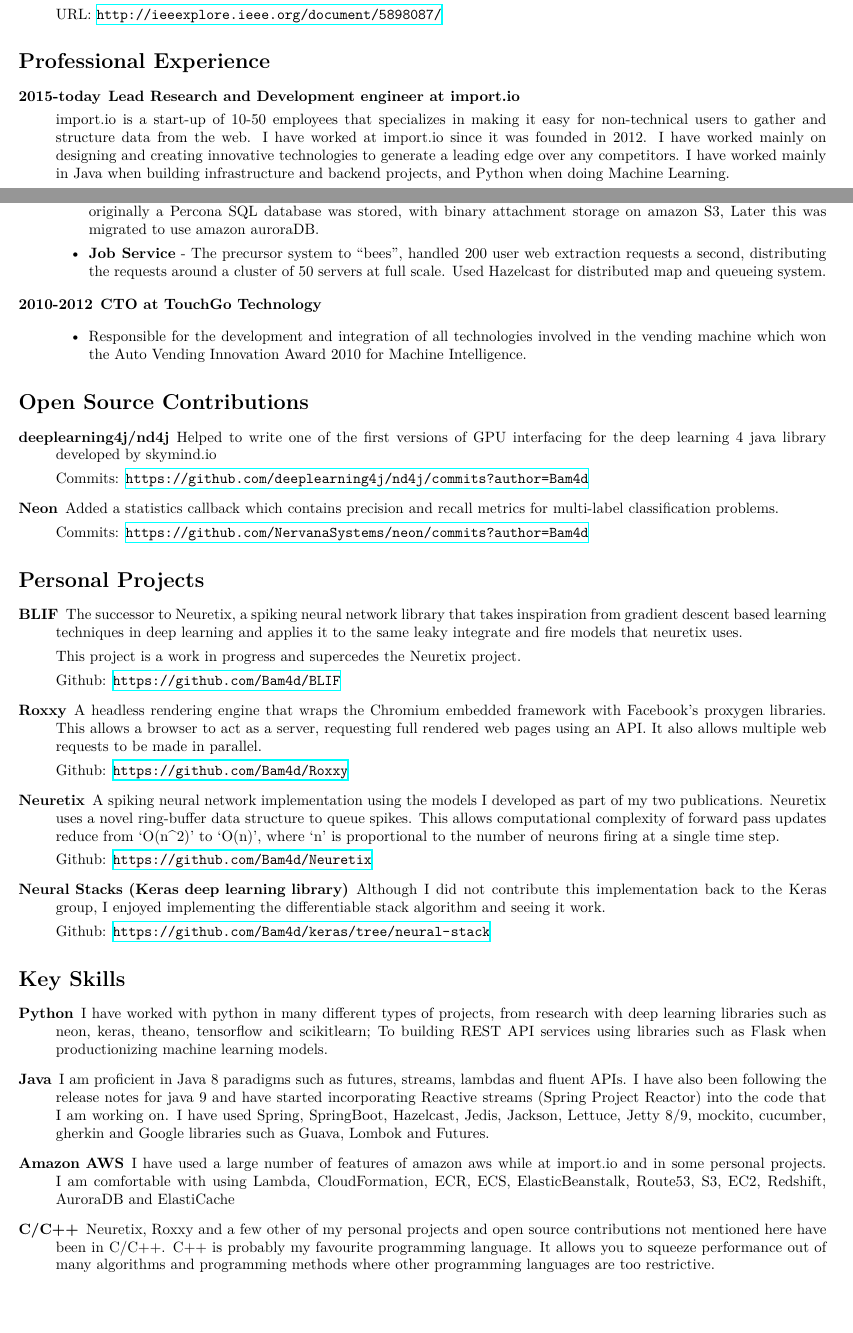
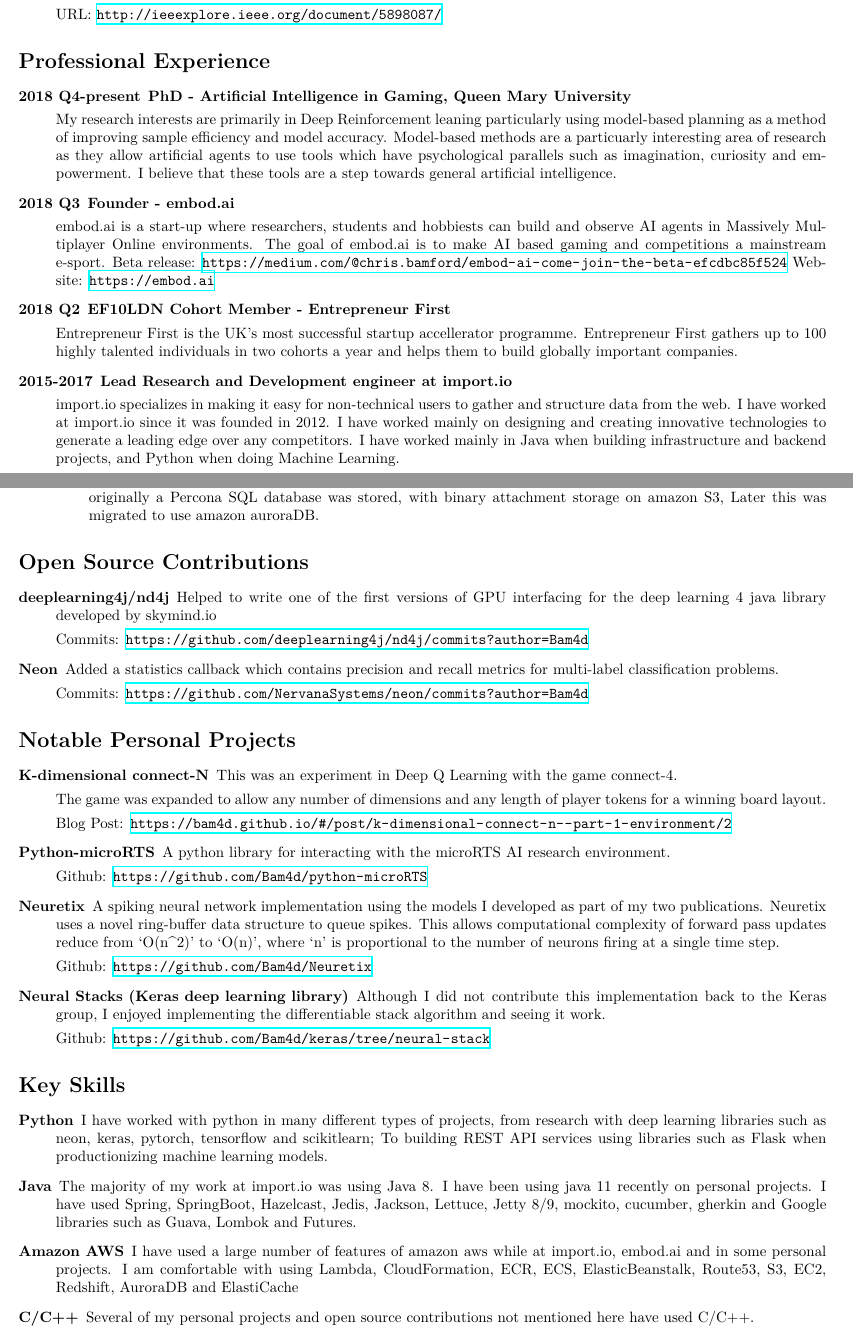
Before and after one commit to Bam4d/cv, a LaTeX CV (tex/cv.tex): two parts of pages 1 and 2 of 2, joined at a grey line, cut so that both start at the same text, the shorter picture padded with empty space. Compiled offline with XeLaTeX.

Commit message:
updated cv

```diff
--- a/tex/cv.tex
+++ b/tex/cv.tex
@@ -57,16 +57,41 @@
 \section{Professional Experience}\label{professional-experience}
 
 \begin{description}
-\item[2015-today]
+\item[2018 Q4-present]
+\textbf{PhD - Artificial Intelligence in Gaming, Queen Mary University}
+
+My research interests are primarily in Deep Reinforcement leaning
+particularly using model-based planning as a method of improving sample
+efficiency and model accuracy. Model-based methods are a particuarly
+interesting area of research as they allow artificial agents to use
+tools which have psychological parallels such as imagination, curiosity
+and empowerment. I believe that these tools are a step towards general
+artificial intelligence.
+\item[2018 Q3]
+\textbf{Founder - embod.ai}
+
+embod.ai is a start-up where researchers, students and hobbiests can
+build and observe AI agents in Massively Multiplayer Online
+environments. The goal of embod.ai is to make AI based gaming and
+competitions a mainstream e-sport. Beta release:
+\url{https://medium.com/@chris.bamford/embod-ai-come-join-the-beta-efcdbc85f524}
+Website: \url{https://embod.ai}
+\item[2018 Q2]
+\textbf{EF10LDN Cohort Member - Entrepreneur First}
+
+Entrepreneur First is the UK's most successful startup accellerator
+programme. Entrepreneur First gathers up to 100 highly talented
+individuals in two cohorts a year and helps them to build globally
+important companies.
+\item[2015-2017]
 \textbf{Lead Research and Development engineer at import.io}
 
-import.io is a start-up of 10-50 employees that specializes in making it
-easy for non-technical users to gather and structure data from the web.
-I have worked at import.io since it was founded in 2012. I have worked
-mainly on designing and creating innovative technologies to generate a
-leading edge over any competitors. I have worked mainly in Java when
-building infrastructure and backend projects, and Python when doing
-Machine Learning.
+import.io specializes in making it easy for non-technical users to
+gather and structure data from the web. I have worked at import.io since
+it was founded in 2012. I have worked mainly on designing and creating
+innovative technologies to generate a leading edge over any competitors.
+I have worked mainly in Java when building infrastructure and backend
+projects, and Python when doing Machine Learning.
 
 Some of the projects of which I have had significant input and I have
 enjoyed working on:
@@ -127,21 +152,6 @@
   retrieving data objects from an underlying database, originally a
   Percona SQL database was stored, with binary attachment storage on
   amazon S3, Later this was migrated to use amazon auroraDB.
-\item
-  \textbf{Job Service} - The precursor system to ``bees'', handled 200
-  user web extraction requests a second, distributing the requests
-  around a cluster of 50 servers at full scale. Used Hazelcast for
-  distributed map and queueing system.
-\end{itemize}
-\item[2010-2012]
-\textbf{CTO at TouchGo Technology}
-
-\begin{itemize}
-\tightlist
-\item
-  Responsible for the development and integration of all technologies
-  involved in the vending machine which won the Auto Vending Innovation
-  Award 2010 for Machine Intelligence.
 \end{itemize}
 \end{description}
 
@@ -163,26 +173,23 @@
 \url{https://github.com/NervanaSystems/neon/commits?author=Bam4d}
 \end{description}
 
-\section{Personal Projects}\label{personal-projects}
+\section{Notable Personal Projects}\label{notable-personal-projects}
 
 \begin{description}
 \tightlist
-\item[\textbf{BLIF}]
-The successor to Neuretix, a spiking neural network library that takes
-inspiration from gradient descent based learning techniques in deep
-learning and applies it to the same leaky integrate and fire models that
-neuretix uses.
+\item[\textbf{K-dimensional connect-N}]
+This was an experiment in Deep Q Learning with the game connect-4.
 
-This project is a work in progress and supercedes the Neuretix project.
+The game was expanded to allow any number of dimensions and any length
+of player tokens for a winning board layout.
 
-Github: \url{https://github.com/Bam4d/BLIF}
-\item[\textbf{Roxxy}]
-A headless rendering engine that wraps the Chromium embedded framework
-with Facebook's proxygen libraries. This allows a browser to act as a
-server, requesting full rendered web pages using an API. It also allows
-multiple web requests to be made in parallel.
+Blog Post:
+\url{https://bam4d.github.io/\#/post/k-dimensional-connect-n--part-1-environment/2}
+\item[\textbf{Python-microRTS}]
+A python library for interacting with the microRTS AI research
+environment.
 
-Github: \url{https://github.com/Bam4d/Roxxy}
+Github: \url{https://github.com/Bam4d/python-microRTS}
 \item[\textbf{Neuretix}]
 A spiking neural network implementation using the models I developed as
 part of my two publications. Neuretix uses a novel ring-buffer data
@@ -205,27 +212,22 @@
 \tightlist
 \item[Python]
 I have worked with python in many different types of projects, from
-research with deep learning libraries such as neon, keras, theano,
+research with deep learning libraries such as neon, keras, pytorch,
 tensorflow and scikitlearn; To building REST API services using
 libraries such as Flask when productionizing machine learning models.
 \item[Java]
-I am proficient in Java 8 paradigms such as futures, streams, lambdas
-and fluent APIs. I have also been following the release notes for java 9
-and have started incorporating Reactive streams (Spring Project Reactor)
-into the code that I am working on. I have used Spring, SpringBoot,
+The majority of my work at import.io was using Java 8. I have been using
+java 11 recently on personal projects. I have used Spring, SpringBoot,
 Hazelcast, Jedis, Jackson, Lettuce, Jetty 8/9, mockito, cucumber,
 gherkin and Google libraries such as Guava, Lombok and Futures.
 \item[Amazon AWS]
-I have used a large number of features of amazon aws while at import.io
-and in some personal projects. I am comfortable with using Lambda,
-CloudFormation, ECR, ECS, ElasticBeanstalk, Route53, S3, EC2, Redshift,
-AuroraDB and ElastiCache
+I have used a large number of features of amazon aws while at import.io,
+embod.ai and in some personal projects. I am comfortable with using
+Lambda, CloudFormation, ECR, ECS, ElasticBeanstalk, Route53, S3, EC2,
+Redshift, AuroraDB and ElastiCache
 \item[C/C++]
-Neuretix, Roxxy and a few other of my personal projects and open source
-contributions not mentioned here have been in C/C++. C++ is probably my
-favourite programming language. It allows you to squeeze performance out
-of many algorithms and programming methods where other programming
-languages are too restrictive.
+Several of my personal projects and open source contributions not
+mentioned here have used C/C++.
 \end{description}
 
 \end{document}
```
Also changed, not shown: cv.md (+14 -16 lines), tex/cv.pdf, 3 other files.
